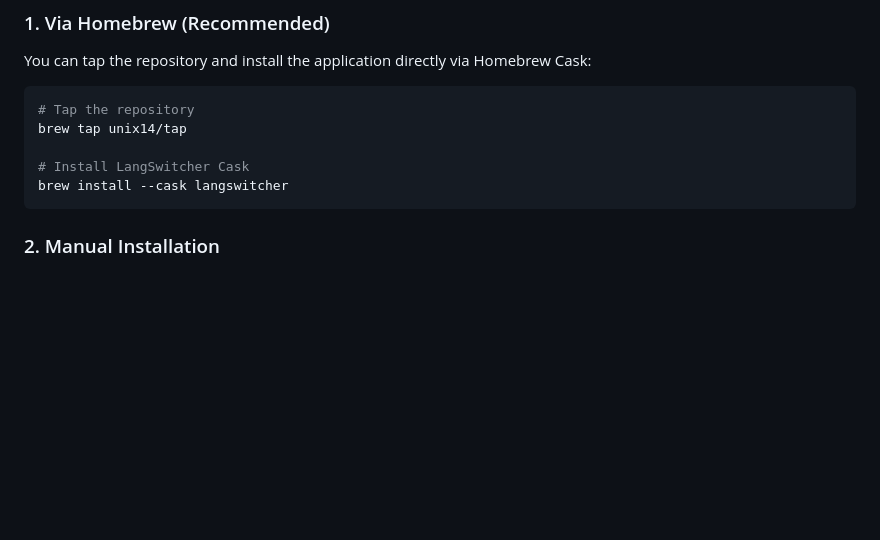
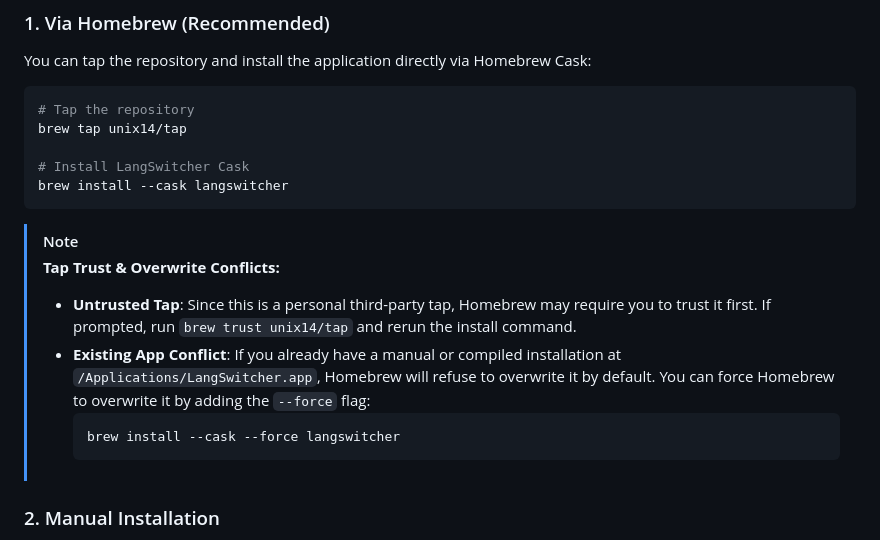
Before and after one commit to unix14/langswitcher, a Markdown page: README.md, the part around the change. Drawn GitHub-style; blank space fills up the shorter version.

Commit message:
Document Homebrew tap trust and existing app overwrite options

````diff
--- a/README.md
+++ b/README.md
@@ -32,6 +32,14 @@ brew tap unix14/tap
 # Install LangSwitcher Cask
 brew install --cask langswitcher
 ```
+
+> [!NOTE]
+> **Tap Trust & Overwrite Conflicts:**
+> - **Untrusted Tap**: Since this is a personal third-party tap, Homebrew may require you to trust it first. If prompted, run `brew trust unix14/tap` and rerun the install command.
+> - **Existing App Conflict**: If you already have a manual or compiled installation at `/Applications/LangSwitcher.app`, Homebrew will refuse to overwrite it by default. You can force Homebrew to overwrite it by adding the `--force` flag:
+>   ```bash
+>   brew install --cask --force langswitcher
+>   ```
 
 ### 2. Manual Installation
 
````
